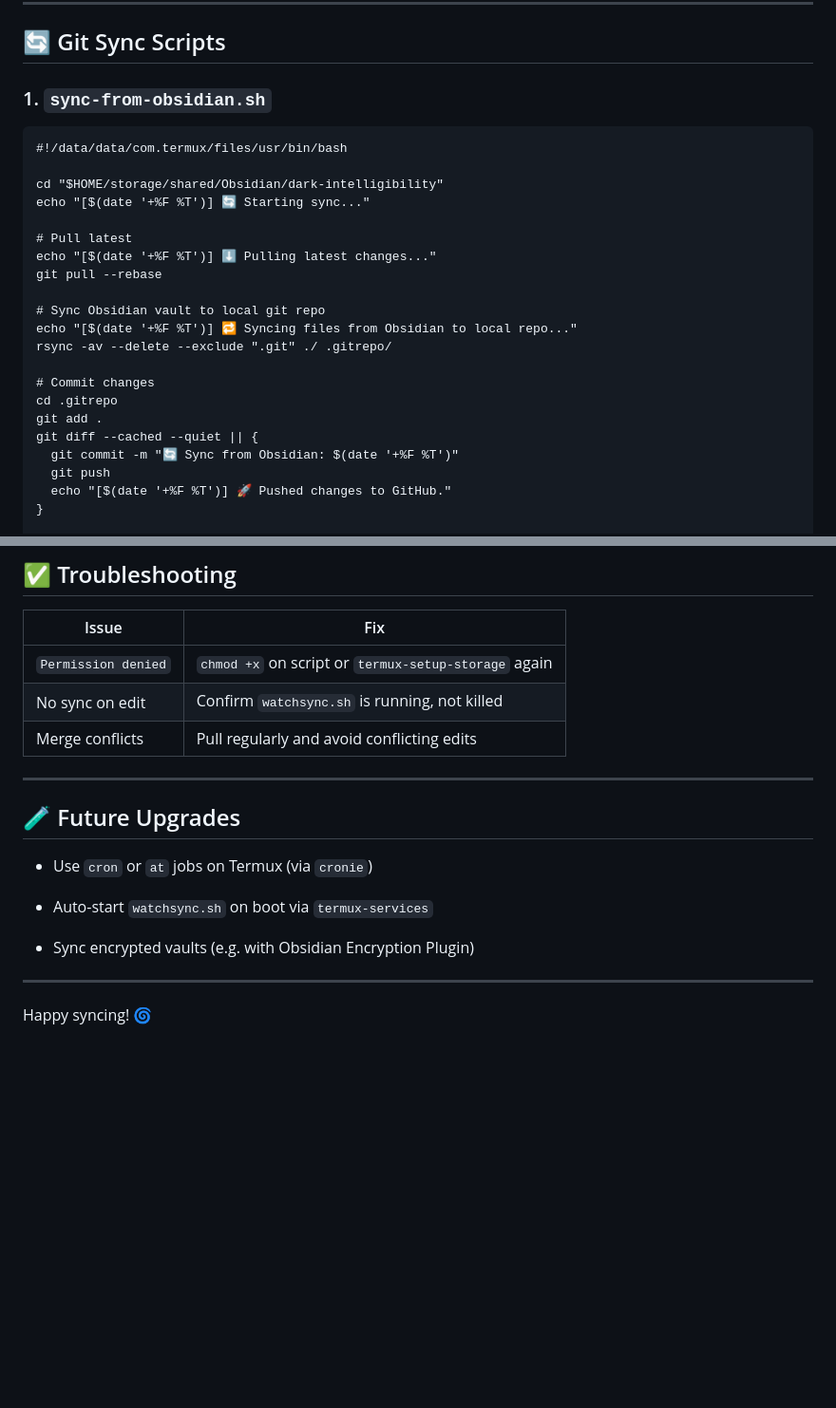
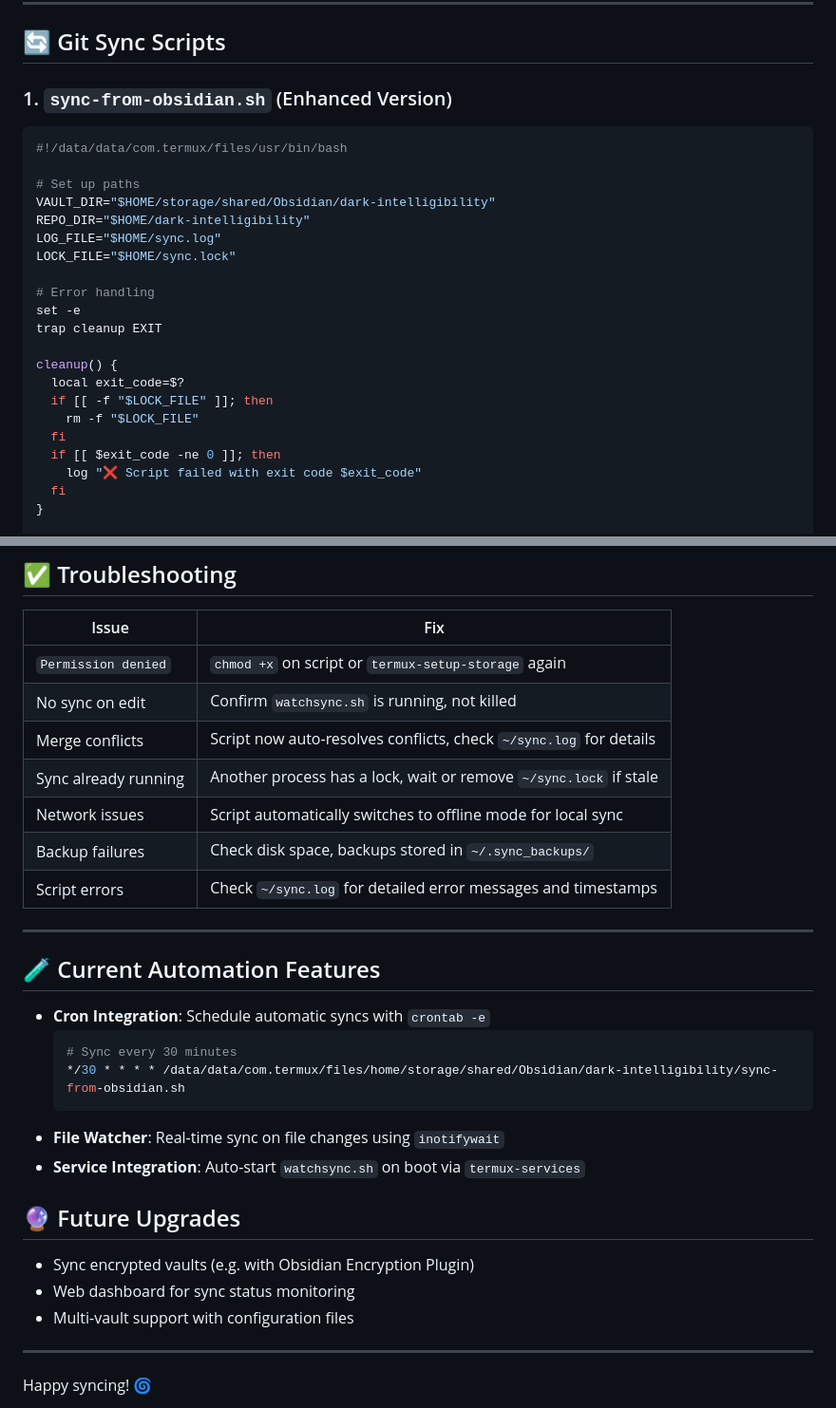
Before and after one commit to Luminc/dark-intelligibility, a Markdown page: GitSyncfromMobile.md, 2 parts joined by grey strips. Shown at 95% size. Drawn GitHub-style; blank space fills up the shorter version.

````diff
--- a/GitSyncfromMobile.md
+++ b/GitSyncfromMobile.md
@@ -45,28 +45,28 @@ Your Obsidian vault should live in `/storage/shared/Obsidian/{vault-name}`.
 
 ## 🔄 Git Sync Scripts
 
-### 1. `sync-from-obsidian.sh`
+### 1. `sync-from-obsidian.sh` (Enhanced Version)
 
-```
+```bash
 #!/data/data/com.termux/files/usr/bin/bash
 
-cd "$HOME/storage/shared/Obsidian/dark-intelligibility"
-echo "[$(date '+%F %T')] 🔄 Starting sync..."
+# Set up paths
+VAULT_DIR="$HOME/storage/shared/Obsidian/dark-intelligibility"
+REPO_DIR="$HOME/dark-intelligibility"
+LOG_FILE="$HOME/sync.log"
+LOCK_FILE="$HOME/sync.lock"
 
-# Pull latest
-echo "[$(date '+%F %T')] ⬇️ Pulling latest changes..."
-git pull --rebase
+# Error handling
+set -e
+trap cleanup EXIT
 
-# Sync Obsidian vault to local git repo
-echo "[$(date '+%F %T')] 🔁 Syncing files from Obsidian to local repo..."
-rsync -av --delete --exclude ".git" ./ .gitrepo/
-
-# Commit changes
-cd .gitrepo
-git add .
-git diff --cached --quiet || {
-  git commit -m "🔄 Sync from Obsidian: $(date '+%F %T')"
-  git push
-  echo "[$(date '+%F %T')] 🚀 Pushed changes to GitHub."
+cleanup() {
+  local exit_code=$?
+  if [[ -f "$LOCK_FILE" ]]; then
+    rm -f "$LOCK_FILE"
+  fi
+  if [[ $exit_code -ne 0 ]]; then
+    log "❌ Script failed with exit code $exit_code"
+  fi
 }
 
@@ -143,17 +286,29 @@ To run in the background or survive reboots, consider `tmux`, `termux-wake-lock`
 |---|---|
 |`Permission denied`|`chmod +x` on script or `termux-setup-storage` again|
 |No sync on edit|Confirm `watchsync.sh` is running, not killed|
-|Merge conflicts|Pull regularly and avoid conflicting edits|
+|Merge conflicts|Script now auto-resolves conflicts, check `~/sync.log` for details|
+|Sync already running|Another process has a lock, wait or remove `~/sync.lock` if stale|
+|Network issues|Script automatically switches to offline mode for local sync|
+|Backup failures|Check disk space, backups stored in `~/.sync_backups/`|
+|Script errors|Check `~/sync.log` for detailed error messages and timestamps|
 
 ---
 
-## 🧪 Future Upgrades
+## 🧪 Current Automation Features
 
-- Use `cron` or `at` jobs on Termux (via `cronie`)
+- **Cron Integration**: Schedule automatic syncs with `crontab -e`
+  ```bash
+  # Sync every 30 minutes
+  */30 * * * * /data/data/com.termux/files/home/storage/shared/Obsidian/dark-intelligibility/sync-from-obsidian.sh
+  ```
+- **File Watcher**: Real-time sync on file changes using `inotifywait`
+- **Service Integration**: Auto-start `watchsync.sh` on boot via `termux-services`
 
-- Auto-start `watchsync.sh` on boot via `termux-services`
+## 🔮 Future Upgrades
 
 - Sync encrypted vaults (e.g. with Obsidian Encryption Plugin)
+- Web dashboard for sync status monitoring
+- Multi-vault support with configuration files
 
 
 ---
````
Also changed, not shown: other parts of GitSyncfromMobile.md (+148 -5 lines).
